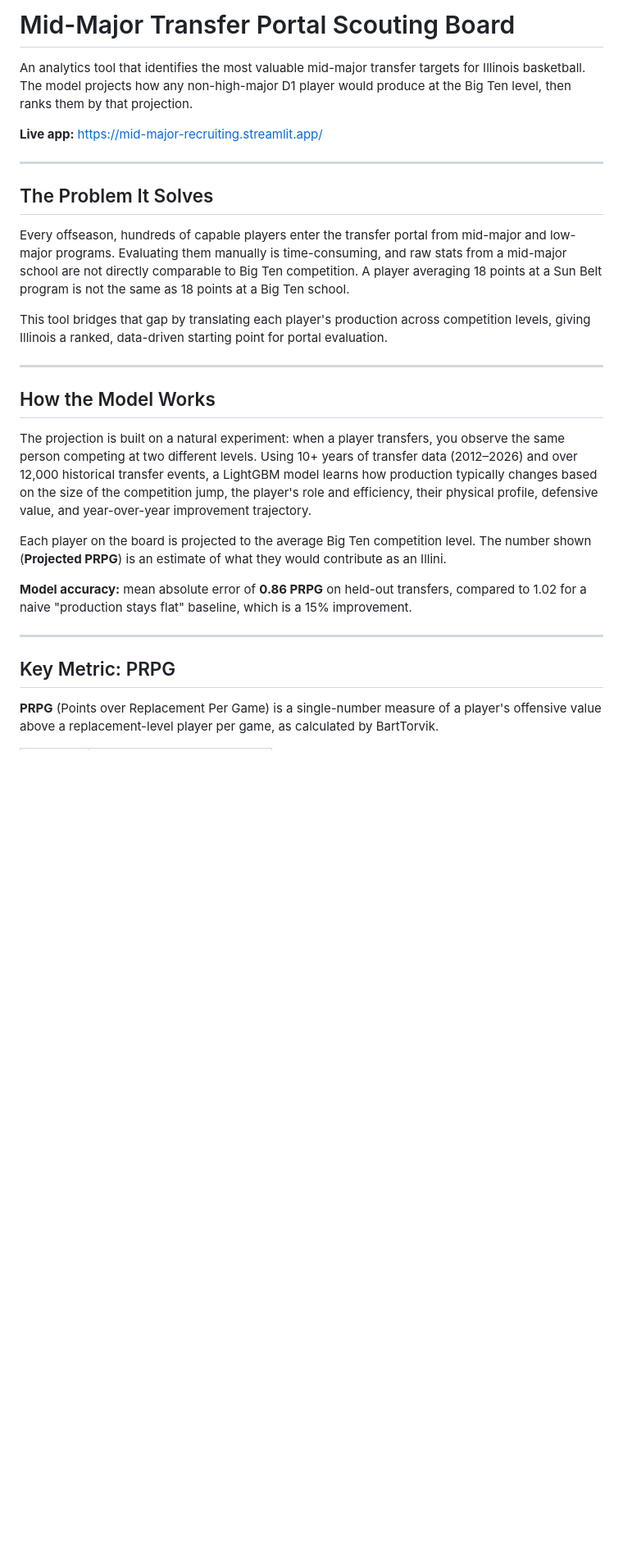
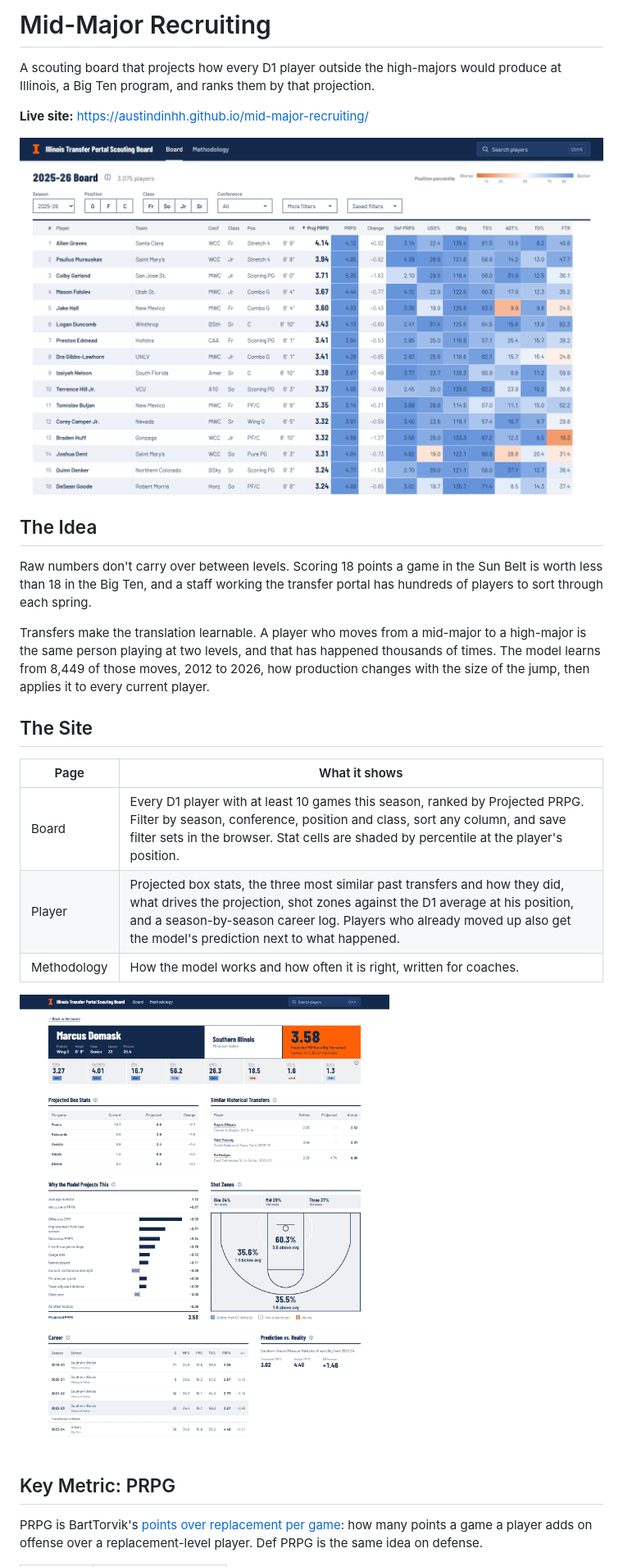
Before and after one commit to austindinhh/mid-major-recruiting, a Markdown page: README.md, the part around one of its changes. Shown at 82% size. Drawn GitHub-style; pictures changed too: docs/board.png (added), docs/player.png (added); blank space fills up the shorter version.

Commit message:
Rewrite the README for the live site with screenshots and a deploy diagram

```diff
--- a/README.md
+++ b/README.md
@@ -1,30 +1,28 @@
-# Mid-Major Transfer Portal Scouting Board
+# Mid-Major Recruiting
 
-An analytics tool that identifies the most valuable mid-major transfer targets for Illinois basketball. The model projects how any non-high-major D1 player would produce at the Big Ten level, then ranks them by that projection.
+A scouting board that projects how every D1 player outside the high-majors would produce at Illinois, a Big Ten program, and ranks them by that projection.
 
-**Live app:** https://mid-major-recruiting.streamlit.app/
+**Live site:** https://austindinhh.github.io/mid-major-recruiting/
 
----
+![The 2025-26 board, ranked by Projected PRPG, with stat cells shaded by position percentile](docs/board.png)
 
-## The Problem It Solves
+## The Idea
 
-Every offseason, hundreds of capable players enter the transfer portal from mid-major and low-major programs. Evaluating them manually is time-consuming, and raw stats from a mid-major school are not directly comparable to Big Ten competition. A player averaging 18 points at a Sun Belt program is not the same as 18 points at a Big Ten school.
+Raw numbers don't carry over between levels. Scoring 18 points a game in the Sun Belt is worth less than 18 in the Big Ten, and a staff working the transfer portal has hundreds of players to sort through each spring.
 
-This tool bridges that gap by translating each player's production across competition levels, giving Illinois a ranked, data-driven starting point for portal evaluation.
+Transfers make the translation learnable. A player who moves from a mid-major to a high-major is the same person playing at two levels, and that has happened thousands of times. The model learns from 8,449 of those moves, 2012 to 2026, how production changes with the size of the jump, then applies it to every current player.
 
----
+## The Site
 
-## How the Model Works
+| Page | What it shows |
+| --- | --- |
+| Board | Every D1 player with at least 10 games this season, ranked by Projected PRPG. Filter by season, conference, position and class, sort any column, and save filter sets in the browser. Stat cells are shaded by percentile at the player's position. |
+| Player | Projected box stats, the three most similar past transfers and how they did, what drives the projection, shot zones against the D1 average at his position, and a season-by-season career log. Players who already moved up also get the model's prediction next to what happened. |
+| Methodology | How the model works and how often it is right, written for coaches. |
 
-The projection is built on a natural experiment: when a player transfers, you observe the same person competing at two different levels. Using 10+ years of transfer data (2012–2026) and over 12,000 historical transfer events, a LightGBM model learns how production typically changes based on the size of the competition jump, the player's role and efficiency, their physical profile, defensive value, and year-over-year improvement trajectory.
-
-Each player on the board is projected to the average Big Ten competition level. The number shown (**Projected PRPG**) is an estimate of what they would contribute as an Illini.
-
-**Model accuracy:** mean absolute error of **0.86 PRPG** on held-out transfers, compared to 1.02 for a naive "production stays flat" baseline, which is a 15% improvement.
-
----
+![Marcus Domask's 2022-23 page at Southern Illinois: projection, box stats, similar transfers, what drives the projection, shot zones, career log, and the prediction next to what he did at Illinois](docs/player.png)
 
 ## Key Metric: PRPG
 
-**PRPG** (Points over Replacement Per Game) is a single-number measure of a player's offensive value above a replacement-level player per game, as calculated by BartTorvik.
+PRPG is BartTorvik's [points over replacement per game](https://barttorvik.com/porpagatu.html): how many points a game a player adds on offense over a replacement-level player. Def PRPG is the same idea on defense.
 
```
Also changed, not shown: other parts of README.md (+73 -35 lines).
